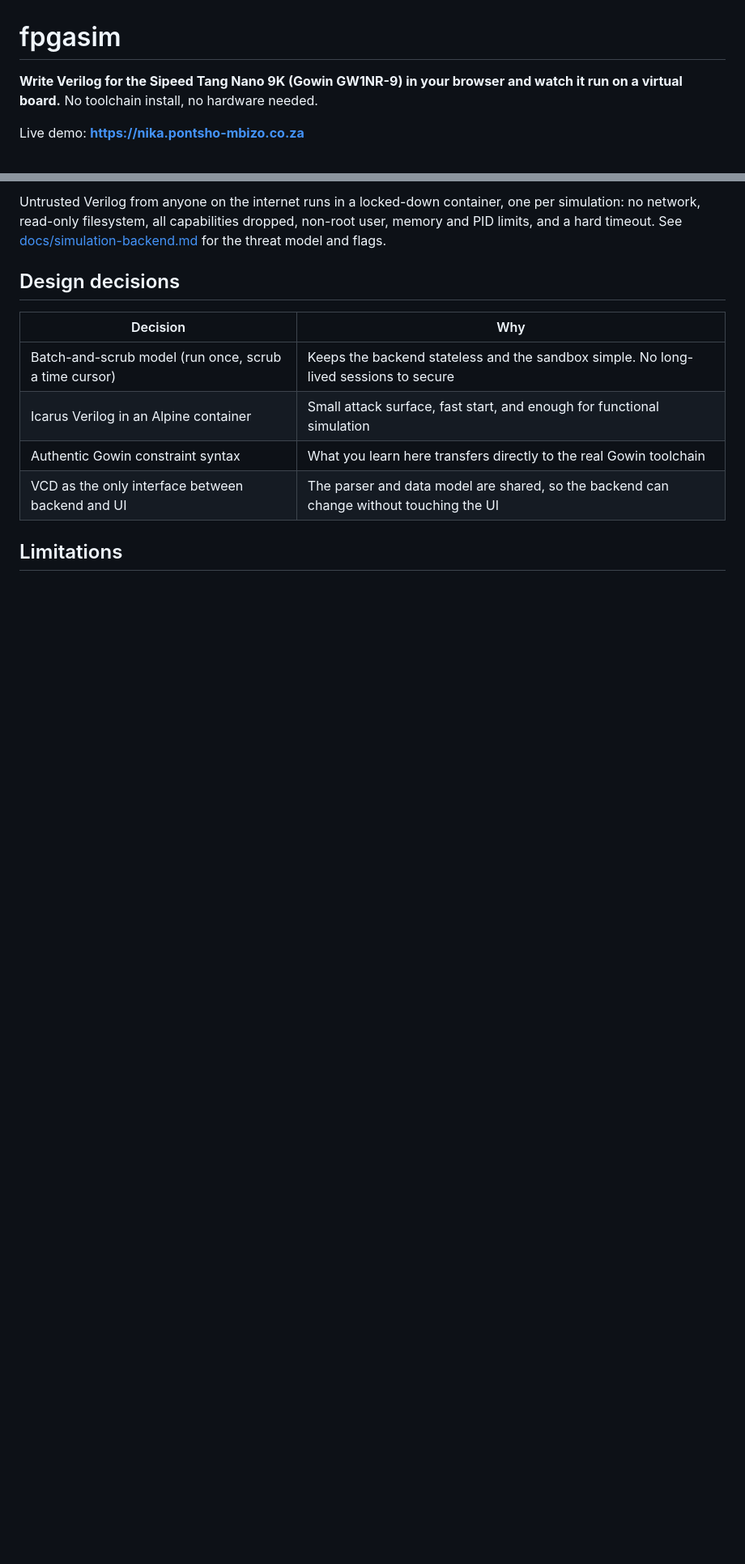
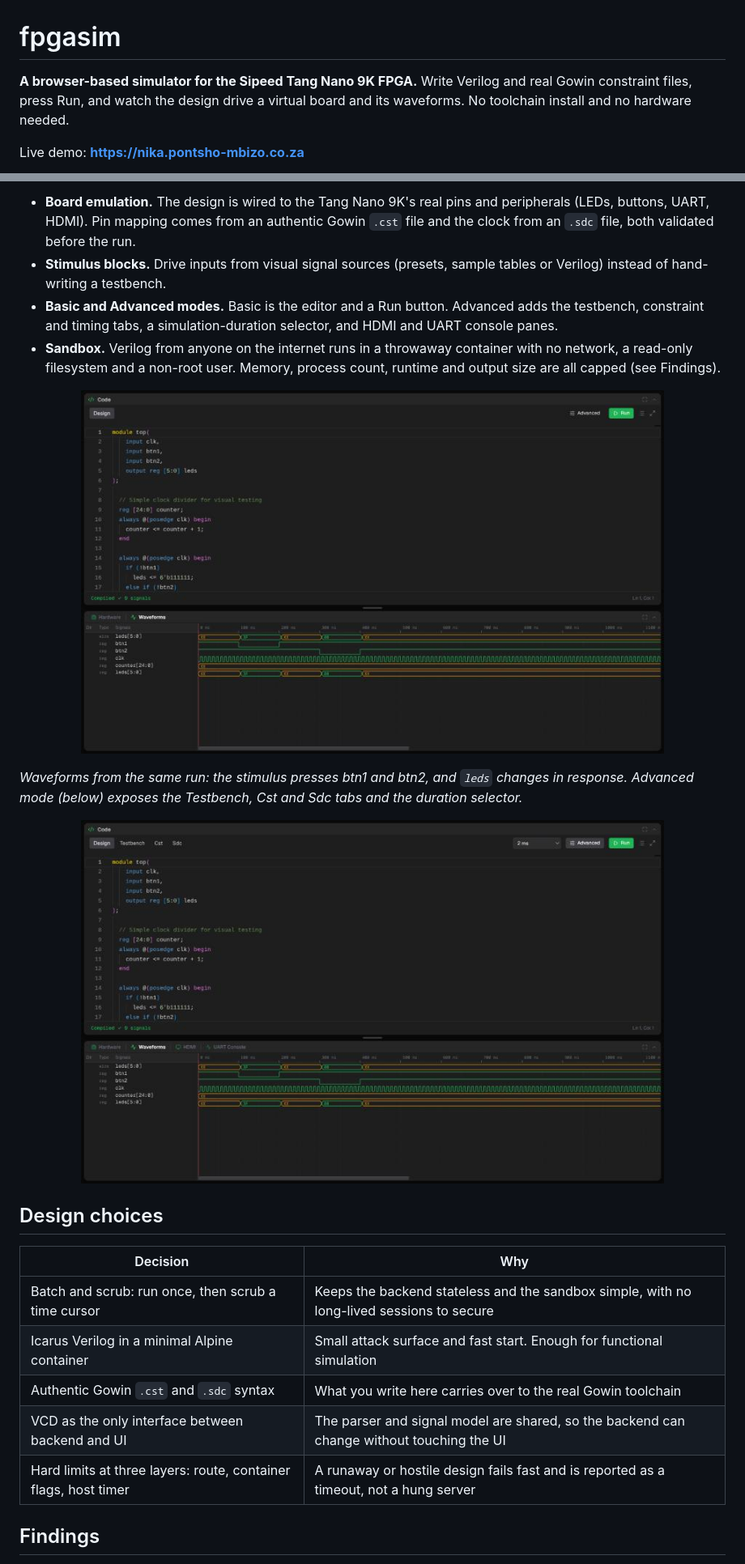
Before and after one commit to PontshoMbizo/fpgasim, a Markdown page: README.md, 2 parts joined by grey strips. Shown at 81% size. GitHub-like rendering; pictures changed too: docs/images/fpgasim_advanced.jpg (added), docs/images/fpgasim_waveforms.jpg (added); blank space fills up the shorter version.

Commit message:
added detailed README

````diff
--- a/README.md
+++ b/README.md
@@ -1,7 +1,6 @@
 # fpgasim
 
-**Write Verilog for the Sipeed Tang Nano 9K (Gowin GW1NR-9) in your browser and watch it run on a virtual board.**
-No toolchain install, no hardware needed.
+**A browser-based simulator for the Sipeed Tang Nano 9K FPGA.** Write Verilog and real Gowin constraint files, press Run, and watch the design drive a virtual board and its waveforms. No toolchain install and no hardware needed.
 
 Live demo: **https://nika.pontsho-mbizo.co.za**
 
@@ -29,15 +21,25 @@ VCD parser → shared signal model → waveforms + board pin states
 ```
 
-Untrusted Verilog from anyone on the internet runs in a locked-down container, one per simulation: no network, read-only filesystem, all capabilities dropped, non-root user, memory and PID limits, and a hard timeout. See [docs/simulation-backend.md](docs/simulation-backend.md) for the threat model and flags.
+- **Board emulation.** The design is wired to the Tang Nano 9K's real pins and peripherals (LEDs, buttons, UART, HDMI). Pin mapping comes from an authentic Gowin `.cst` file and the clock from an `.sdc` file, both validated before the run.
+- **Stimulus blocks.** Drive inputs from visual signal sources (presets, sample tables or Verilog) instead of hand-writing a testbench.
+- **Basic and Advanced modes.** Basic is the editor and a Run button. Advanced adds the testbench, constraint and timing tabs, a simulation-duration selector, and HDMI and UART console panes.
+- **Sandbox.** Verilog from anyone on the internet runs in a throwaway container with no network, a read-only filesystem and a non-root user. Memory, process count, runtime and output size are all capped (see Findings).
 
-## Design decisions
+<p align="center"><img src="docs/images/fpgasim_waveforms.jpg" width="720" alt="Waveform pane showing leds, btn1, btn2, clk and counter signals"></p>
+
+*Waveforms from the same run: the stimulus presses btn1 and btn2, and `leds` changes in response. Advanced mode (below) exposes the Testbench, Cst and Sdc tabs and the duration selector.*
+
+<p align="center"><img src="docs/images/fpgasim_advanced.jpg" width="720" alt="Advanced mode with Testbench, Cst and Sdc tabs and HDMI and UART Console panes"></p>
+
+## Design choices
 
 | Decision | Why |
 |---|---|
-| Batch-and-scrub model (run once, scrub a time cursor) | Keeps the backend stateless and the sandbox simple. No long-lived sessions to secure |
-| Icarus Verilog in an Alpine container | Small attack surface, fast start, and enough for functional simulation |
-| Authentic Gowin constraint syntax | What you learn here transfers directly to the real Gowin toolchain |
-| VCD as the only interface between backend and UI | The parser and data model are shared, so the backend can change without touching the UI |
+| Batch and scrub: run once, then scrub a time cursor | Keeps the backend stateless and the sandbox simple, with no long-lived sessions to secure |
+| Icarus Verilog in a minimal Alpine container | Small attack surface and fast start. Enough for functional simulation |
+| Authentic Gowin `.cst` and `.sdc` syntax | What you write here carries over to the real Gowin toolchain |
+| VCD as the only interface between backend and UI | The parser and signal model are shared, so the backend can change without touching the UI |
+| Hard limits at three layers: route, container flags, host timer | A runaway or hostile design fails fast and is reported as a timeout, not a hung server |
 
-## Limitations
+## Findings
 
````
Also changed, not shown: other parts of README.md (+30 -27 lines), docs/images/fpgasim_board.jpg (added).
